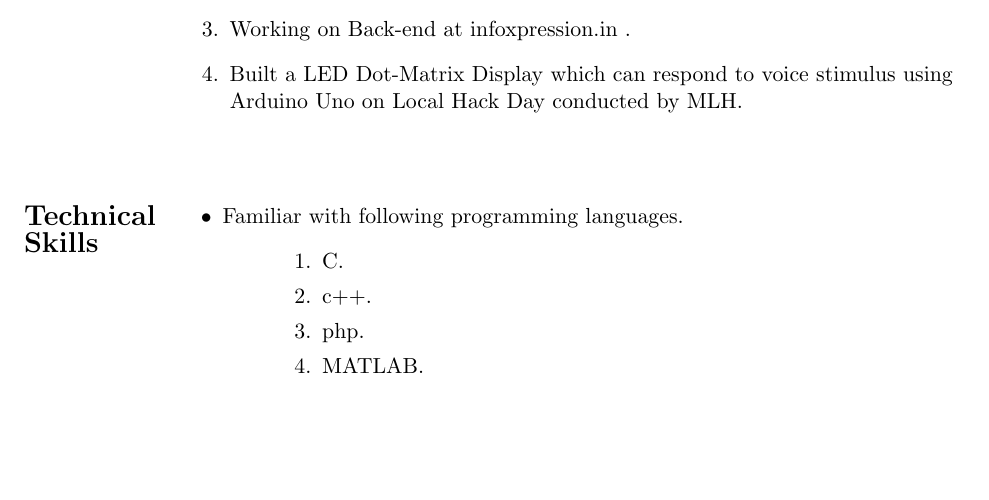
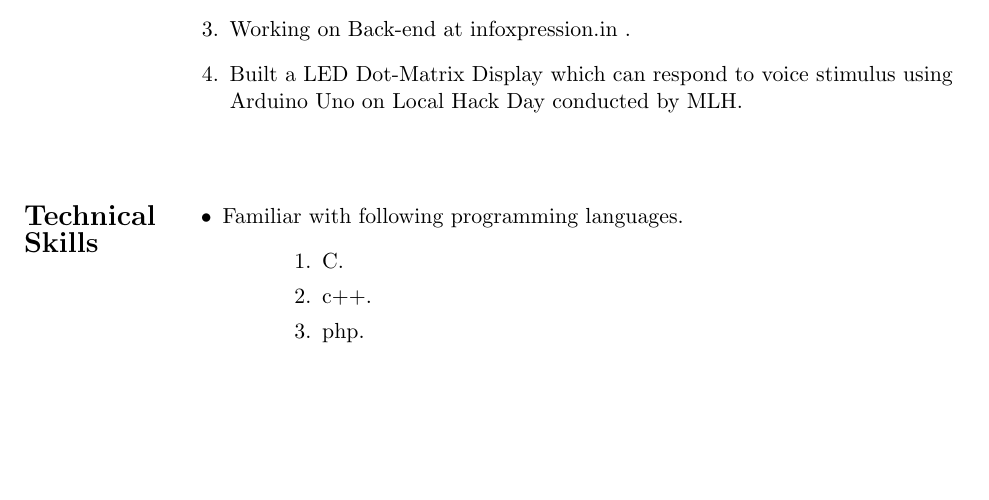
Before and after one commit to Avilashm/Avilash-Resume, a LaTeX CV (res.tex): part of the page, cut so that both start at the same text. Compiled offline with pdfLaTeX.

Commit message:
Correction

```diff
--- a/res.tex
+++ b/res.tex
@@ -74,7 +74,7 @@ Degree/Class & School/College & University/Board & Year &  $\%$age/CGPA\\
 \addtolength{\itemindent}{1.359in}                             		\item C.
 \item c++.
 \item php.
-\item MATLAB.
+
 \end{enumerate}
 }
 \end{itemize}
```
Also changed, not shown: res.pdf, 2 other files.
